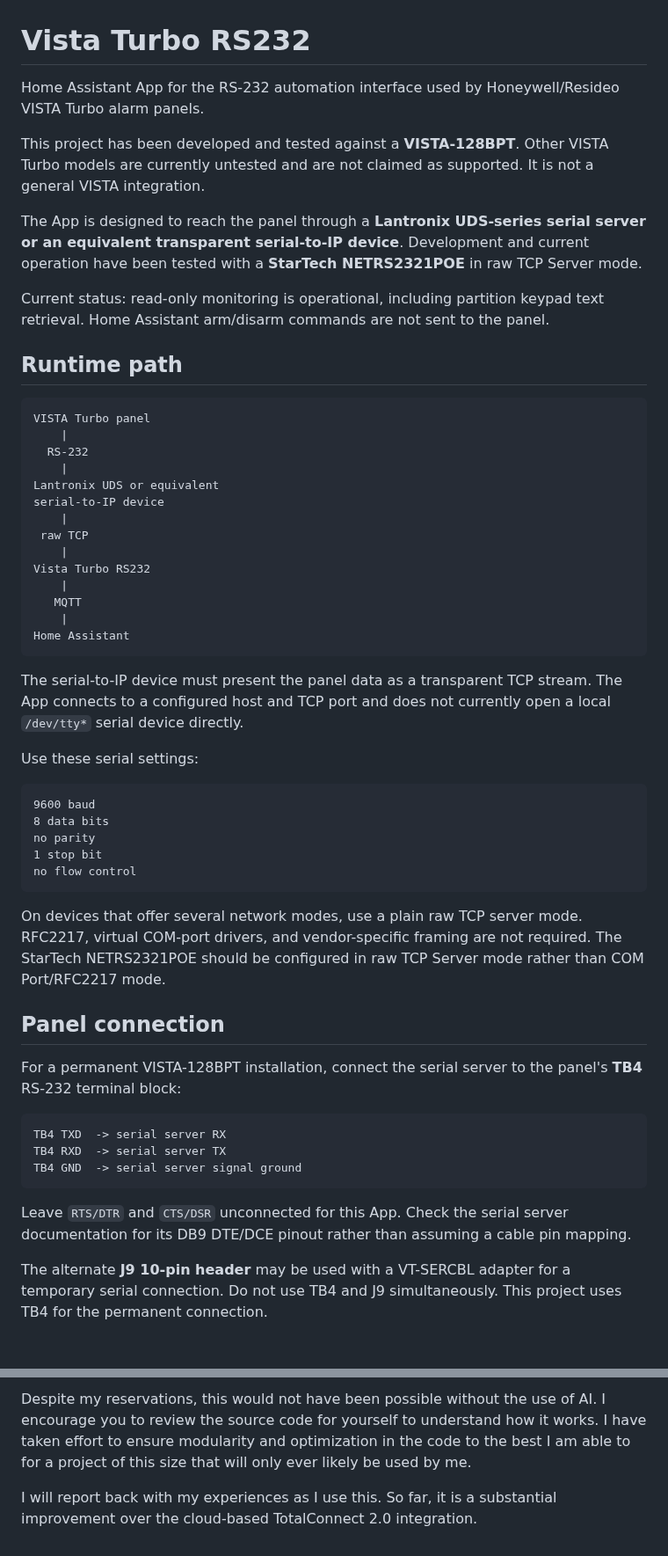
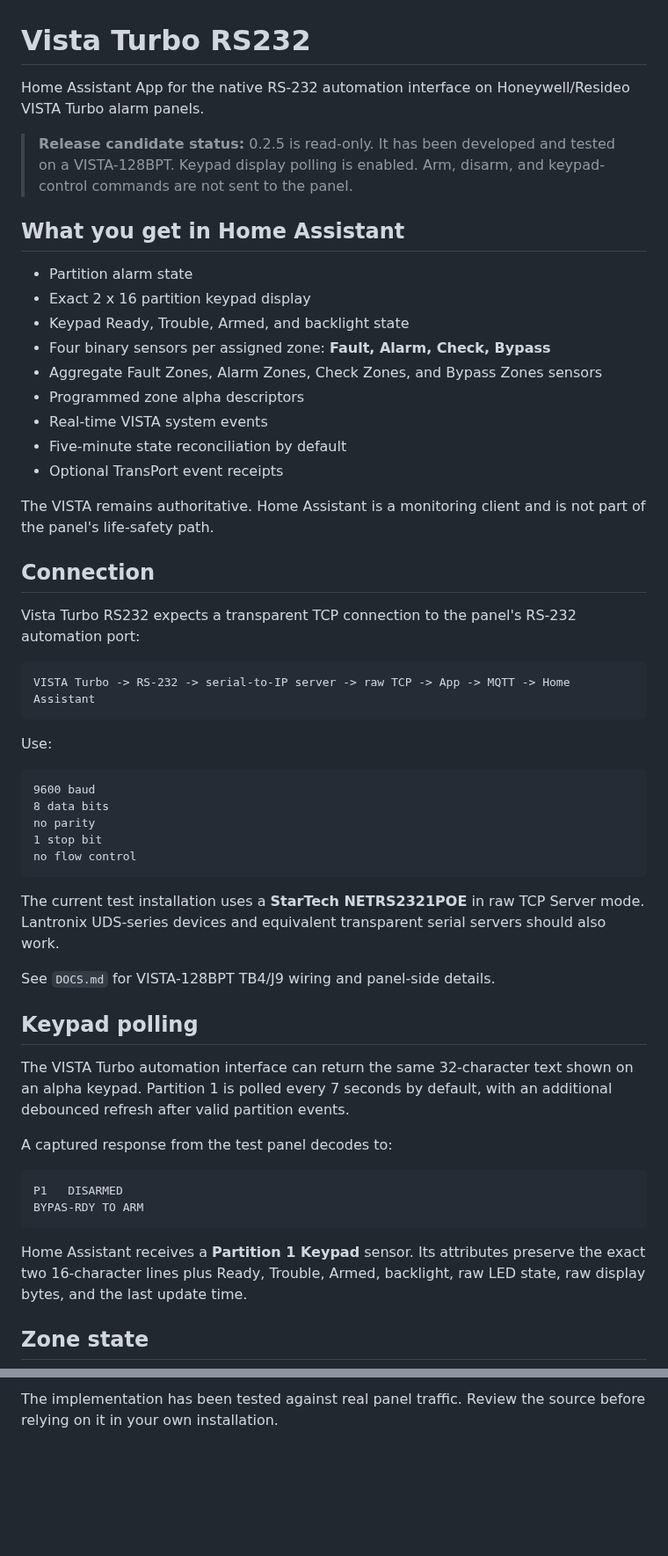
Before and after one commit to wtc-brycel/vistaturbo-hass, a Markdown page: vista128_bridge/README.md, 2 parts joined by grey strips. Shown at 88% size. GitHub-like rendering; blank space fills up the shorter version.

Commit message:
Shorten App README for human readers

````diff
--- a/vista128_bridge/README.md
+++ b/vista128_bridge/README.md
@@ -1,35 +1,32 @@
 # Vista Turbo RS232
 
-Home Assistant App for the RS-232 automation interface used by Honeywell/Resideo VISTA Turbo alarm panels.
+Home Assistant App for the native RS-232 automation interface on Honeywell/Resideo VISTA Turbo alarm panels.
 
-This project has been developed and tested against a **VISTA-128BPT**. Other VISTA Turbo models are currently untested and are not claimed as supported. It is not a general VISTA integration.
+> **Release candidate status:** 0.2.5 is read-only. It has been developed and tested on a VISTA-128BPT. Keypad display polling is enabled. Arm, disarm, and keypad-control commands are not sent to the panel.
 
-The App is designed to reach the panel through a **Lantronix UDS-series serial server or an equivalent transparent serial-to-IP device**. Development and current operation have been tested with a **StarTech NETRS2321POE** in raw TCP Server mode.
+## What you get in Home Assistant
 
-Current status: read-only monitoring is operational, including partition keypad text retrieval. Home Assistant arm/disarm commands are not sent to the panel.
+- Partition alarm state
+- Exact 2 x 16 partition keypad display
+- Keypad Ready, Trouble, Armed, and backlight state
+- Four binary sensors per assigned zone: **Fault, Alarm, Check, Bypass**
+- Aggregate Fault Zones, Alarm Zones, Check Zones, and Bypass Zones sensors
+- Programmed zone alpha descriptors
+- Real-time VISTA system events
+- Five-minute state reconciliation by default
+- Optional TransPort event receipts
 
-## Runtime path
+The VISTA remains authoritative. Home Assistant is a monitoring client and is not part of the panel's life-safety path.
+
+## Connection
+
+Vista Turbo RS232 expects a transparent TCP connection to the panel's RS-232 automation port:
 
 ```text
-VISTA Turbo panel
-    |
-  RS-232
-    |
-Lantronix UDS or equivalent
-serial-to-IP device
-    |
- raw TCP
-    |
-Vista Turbo RS232
-    |
-   MQTT
-    |
-Home Assistant
+VISTA Turbo -> RS-232 -> serial-to-IP server -> raw TCP -> App -> MQTT -> Home Assistant
 ```
 
-The serial-to-IP device must present the panel data as a transparent TCP stream. The App connects to a configured host and TCP port and does not currently open a local `/dev/tty*` serial device directly.
-
-Use these serial settings:
+Use:
 
 ```text
 9600 baud
@@ -39,19 +36,22 @@ no parity
 no flow control
 ```
 
-On devices that offer several network modes, use a plain raw TCP server mode. RFC2217, virtual COM-port drivers, and vendor-specific framing are not required. The StarTech NETRS2321POE should be configured in raw TCP Server mode rather than COM Port/RFC2217 mode.
+The current test installation uses a **StarTech NETRS2321POE** in raw TCP Server mode. Lantronix UDS-series devices and equivalent transparent serial servers should also work.
 
-## Panel connection
+See `DOCS.md` for VISTA-128BPT TB4/J9 wiring and panel-side details.
 
-For a permanent VISTA-128BPT installation, connect the serial server to the panel's **TB4** RS-232 terminal block:
+## Keypad polling
+
+The VISTA Turbo automation interface can return the same 32-character text shown on an alpha keypad. Partition 1 is polled every 7 seconds by default, with an additional debounced refresh after valid partition events.
+
+A captured response from the test panel decodes to:
 
 ```text
-TB4 TXD  -> serial server RX
-TB4 RXD  -> serial server TX
-TB4 GND  -> serial server signal ground
+P1   DISARMED
+BYPAS-RDY TO ARM
 ```
 
-Leave `RTS/DTR` and `CTS/DSR` unconnected for this App. Check the serial server documentation for its DB9 DTE/DCE pinout rather than assuming a cable pin mapping.
+Home Assistant receives a **Partition 1 Keypad** sensor. Its attributes preserve the exact two 16-character lines plus Ready, Trouble, Armed, backlight, raw LED state, raw display bytes, and the last update time.
 
-The alternate **J9 10-pin header** may be used with a VT-SERCBL adapter for a temporary serial connection. Do not use TB4 and J9 simultaneously. This project uses TB4 for the permanent connection.
+## Zone state
 
@@ -129,4 +98,2 @@ This App was made with the use of AI - ChatGPT Codex, specifically - to understa
 
-Despite my reservations, this would not have been possible without the use of AI. I encourage you to review the source code for yourself to understand how it works. I have taken effort to ensure modularity and optimization in the code to the best I am able to for a project of this size that will only ever likely be used by me.
-
-I will report back with my experiences as I use this. So far, it is a substantial improvement over the cloud-based TotalConnect 2.0 integration.
+The implementation has been tested against real panel traffic. Review the source before relying on it in your own installation.
````
Also changed, not shown: other parts of vista128_bridge/README.md (+16 -47 lines).
